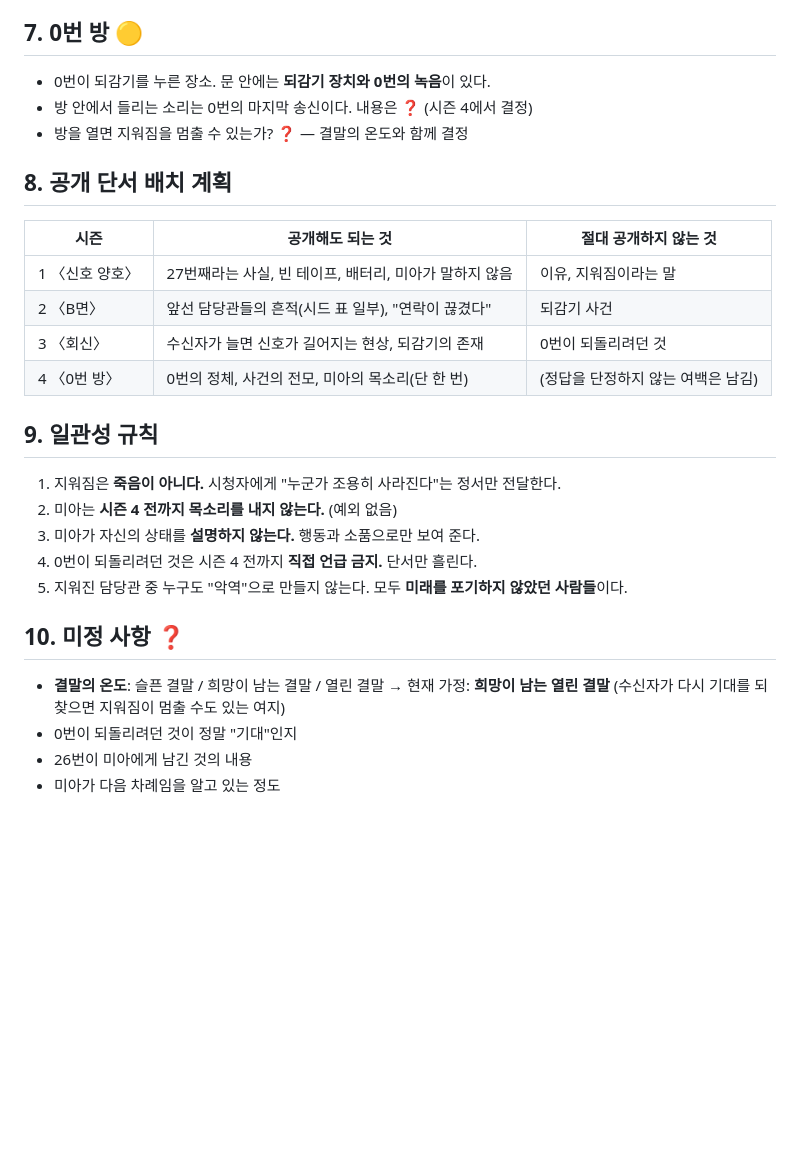
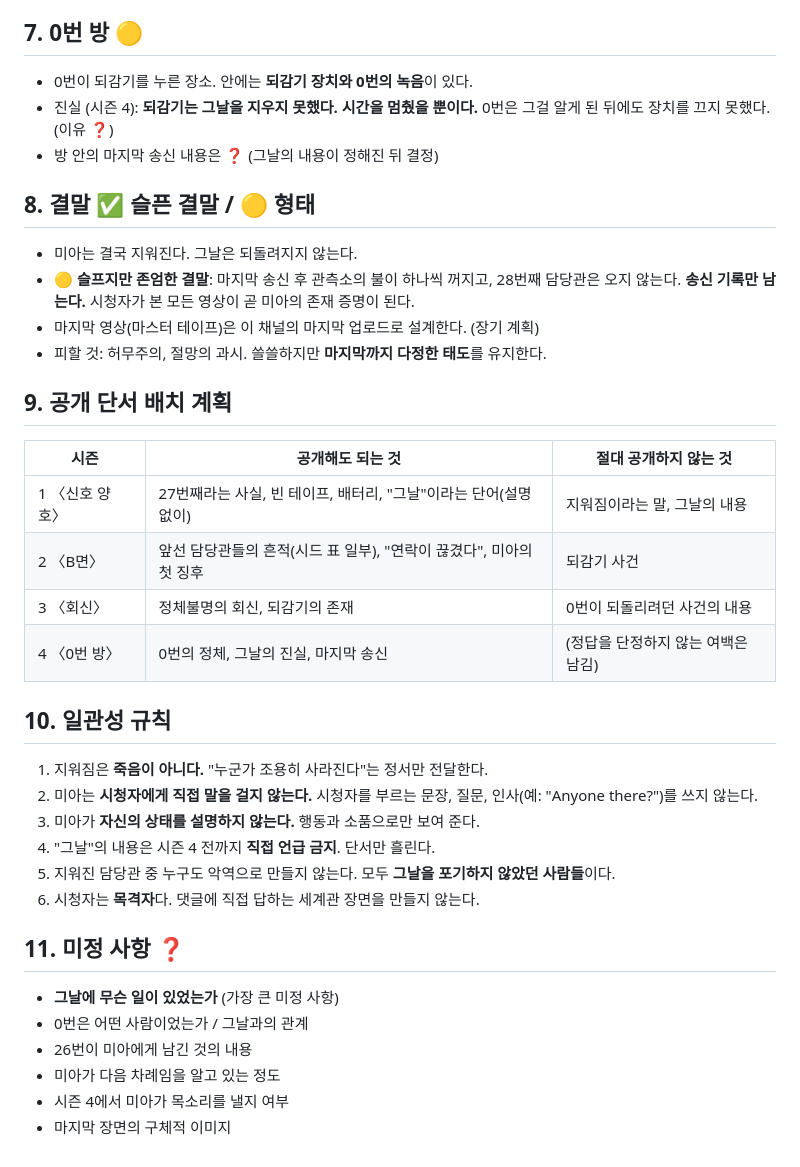
Before and after one commit to assxq/-, a Markdown page: 낡은미래_비공개정답.md, the part around one of its changes. GitHub-like rendering; blank space fills up the shorter version.

```diff
--- a/낡은미래_비공개정답.md
+++ b/낡은미래_비공개정답.md
@@ -57,26 +59,35 @@
 
 ## 7. 0번 방 🟡
-- 0번이 되감기를 누른 장소. 문 안에는 **되감기 장치와 0번의 녹음**이 있다.
-- 방 안에서 들리는 소리는 0번의 마지막 송신이다. 내용은 ❓ (시즌 4에서 결정)
-- 방을 열면 지워짐을 멈출 수 있는가? ❓ — 결말의 온도와 함께 결정
+- 0번이 되감기를 누른 장소. 안에는 **되감기 장치와 0번의 녹음**이 있다.
+- 진실 (시즌 4): **되감기는 그날을 지우지 못했다. 시간을 멈췄을 뿐이다.** 0번은 그걸 알게 된 뒤에도 장치를 끄지 못했다. (이유 ❓)
+- 방 안의 마지막 송신 내용은 ❓ (그날의 내용이 정해진 뒤 결정)
 
-## 8. 공개 단서 배치 계획
+## 8. 결말 ✅ 슬픈 결말 / 🟡 형태
+- 미아는 결국 지워진다. 그날은 되돌려지지 않는다.
+- 🟡 **슬프지만 존엄한 결말**: 마지막 송신 후 관측소의 불이 하나씩 꺼지고, 28번째 담당관은 오지 않는다. **송신 기록만 남는다.** 시청자가 본 모든 영상이 곧 미아의 존재 증명이 된다.
+- 마지막 영상(마스터 테이프)은 이 채널의 마지막 업로드로 설계한다. (장기 계획)
+- 피할 것: 허무주의, 절망의 과시. 쓸쓸하지만 **마지막까지 다정한 태도**를 유지한다.
+
+## 9. 공개 단서 배치 계획
 | 시즌 | 공개해도 되는 것 | 절대 공개하지 않는 것 |
 |---|---|---|
-| 1 〈신호 양호〉 | 27번째라는 사실, 빈 테이프, 배터리, 미아가 말하지 않음 | 이유, 지워짐이라는 말 |
-| 2 〈B면〉 | 앞선 담당관들의 흔적(시드 표 일부), "연락이 끊겼다" | 되감기 사건 |
-| 3 〈회신〉 | 수신자가 늘면 신호가 길어지는 현상, 되감기의 존재 | 0번이 되돌리려던 것 |
-| 4 〈0번 방〉 | 0번의 정체, 사건의 전모, 미아의 목소리(단 한 번) | (정답을 단정하지 않는 여백은 남김) |
+| 1 〈신호 양호〉 | 27번째라는 사실, 빈 테이프, 배터리, "그날"이라는 단어(설명 없이) | 지워짐이라는 말, 그날의 내용 |
+| 2 〈B면〉 | 앞선 담당관들의 흔적(시드 표 일부), "연락이 끊겼다", 미아의 첫 징후 | 되감기 사건 |
+| 3 〈회신〉 | 정체불명의 회신, 되감기의 존재 | 0번이 되돌리려던 사건의 내용 |
+| 4 〈0번 방〉 | 0번의 정체, 그날의 진실, 마지막 송신 | (정답을 단정하지 않는 여백은 남김) |
 
-## 9. 일관성 규칙
-1. 지워짐은 **죽음이 아니다.** 시청자에게 "누군가 조용히 사라진다"는 정서만 전달한다.
-2. 미아는 **시즌 4 전까지 목소리를 내지 않는다.** (예외 없음)
-3. 미아가 자신의 상태를 **설명하지 않는다.** 행동과 소품으로만 보여 준다.
-4. 0번이 되돌리려던 것은 시즌 4 전까지 **직접 언급 금지.** 단서만 흘린다.
-5. 지워진 담당관 중 누구도 "악역"으로 만들지 않는다. 모두 **미래를 포기하지 않았던 사람들**이다.
+## 10. 일관성 규칙
+1. 지워짐은 **죽음이 아니다.** "누군가 조용히 사라진다"는 정서만 전달한다.
+2. 미아는 **시청자에게 직접 말을 걸지 않는다.** 시청자를 부르는 문장, 질문, 인사(예: "Anyone there?")를 쓰지 않는다.
+3. 미아가 **자신의 상태를 설명하지 않는다.** 행동과 소품으로만 보여 준다.
+4. "그날"의 내용은 시즌 4 전까지 **직접 언급 금지**. 단서만 흘린다.
+5. 지워진 담당관 중 누구도 악역으로 만들지 않는다. 모두 **그날을 포기하지 않았던 사람들**이다.
+6. 시청자는 **목격자**다. 댓글에 직접 답하는 세계관 장면을 만들지 않는다.
 
-## 10. 미정 사항 ❓
-- **결말의 온도**: 슬픈 결말 / 희망이 남는 결말 / 열린 결말 → 현재 가정: **희망이 남는 열린 결말** (수신자가 다시 기대를 되찾으면 지워짐이 멈출 수도 있는 여지)
-- 0번이 되돌리려던 것이 정말 "기대"인지
+## 11. 미정 사항 ❓
+- **그날에 무슨 일이 있었는가** (가장 큰 미정 사항)
+- 0번은 어떤 사람이었는가 / 그날과의 관계
 - 26번이 미아에게 남긴 것의 내용
 - 미아가 다음 차례임을 알고 있는 정도
+- 시즌 4에서 미아가 목소리를 낼지 여부
+- 마지막 장면의 구체적 이미지
```
Also changed, not shown: other parts of 낡은미래_비공개정답.md (+30 -28 lines), 낡은미래_세계관.md (+16 -14 lines).
